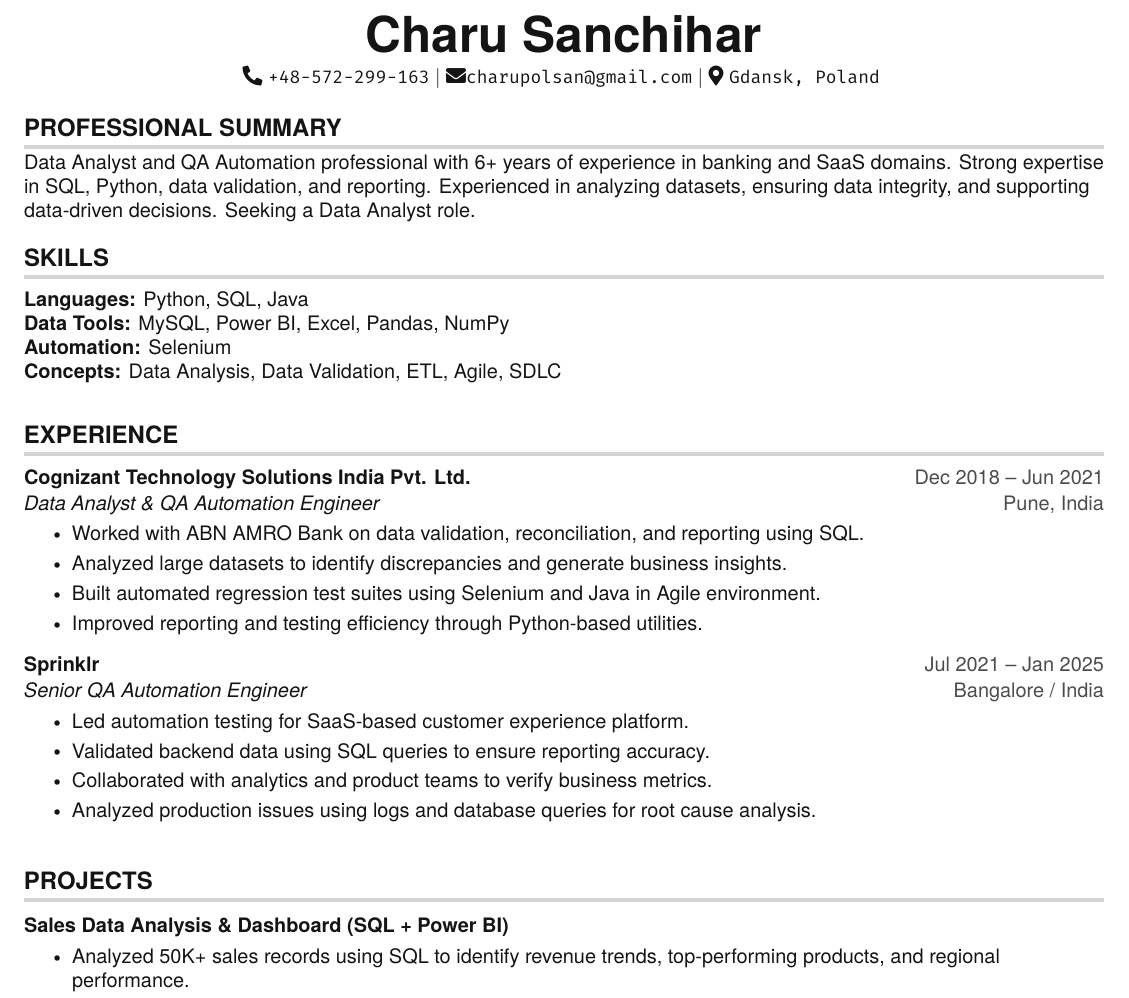
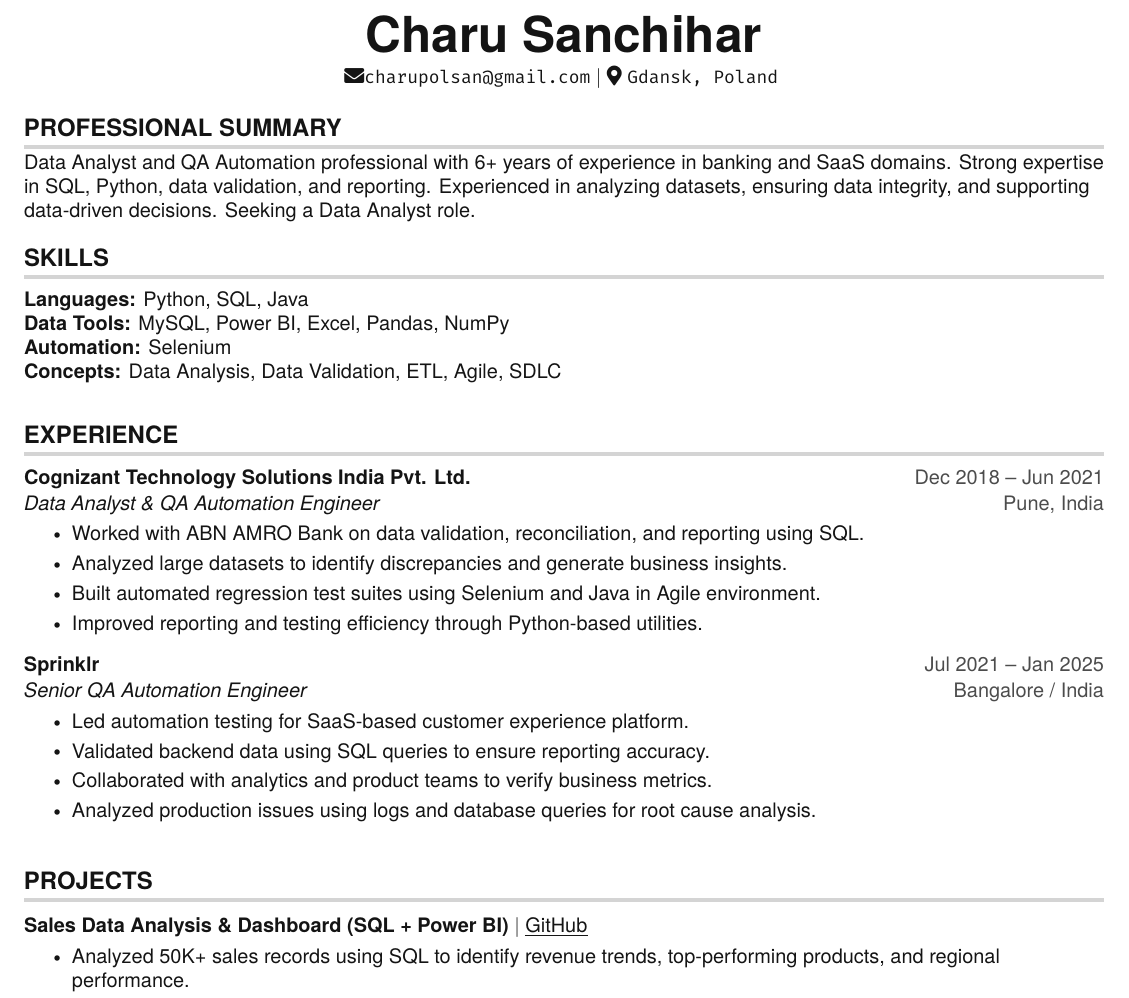
Before and after one commit to charu7san/charu7san.github.io, a LaTeX CV (resume.tex): part of the page, cut so that both start at the same text. Compiled offline with pdfLaTeX.

Commit message:
fixing links

```diff
--- a/resume.tex
+++ b/resume.tex
@@ -138,8 +138,7 @@
 %----------HEADING----------
 \begin{center}
     \textbf{\Huge Charu Sanchihar} \\ \vspace{4pt}
-    \small \faPhone* \texttt{+48-572-299-163} $|$
-    \faEnvelope \texttt{charupolsan@gmail.com} $|$
+    \small \faEnvelope \texttt{charupolsan@gmail.com} $|$
     \faMapMarker* \texttt{Gdansk, Poland}
     \vspace{-6pt}
 \end{center}
@@ -193,7 +192,7 @@ Data Analyst and QA Automation professional with 6+ years of experience in banki
 \resumeSubHeadingListStart
 
 \resumeProjectHeading
-{\textbf{Sales Data Analysis \& Dashboard (SQL + Power BI)}}{July 2025}
+{\textbf{Sales Data Analysis \& Dashboard (SQL + Power BI)} $|$ \href{https://github.com/charu7san/Retail-Orders-Data-Analysis-Project}{\myuline{GitHub}}}{July 2025}
 \resumeItemListStart
 \resumeItem{Analyzed 50K+ sales records using SQL to identify revenue trends, top-performing products, and regional performance.}
 \resumeItem{Created complex SQL queries using JOINs, GROUP BY, CTEs, and window functions for KPI calculations.}
```
Also changed, not shown: 1 other file.
